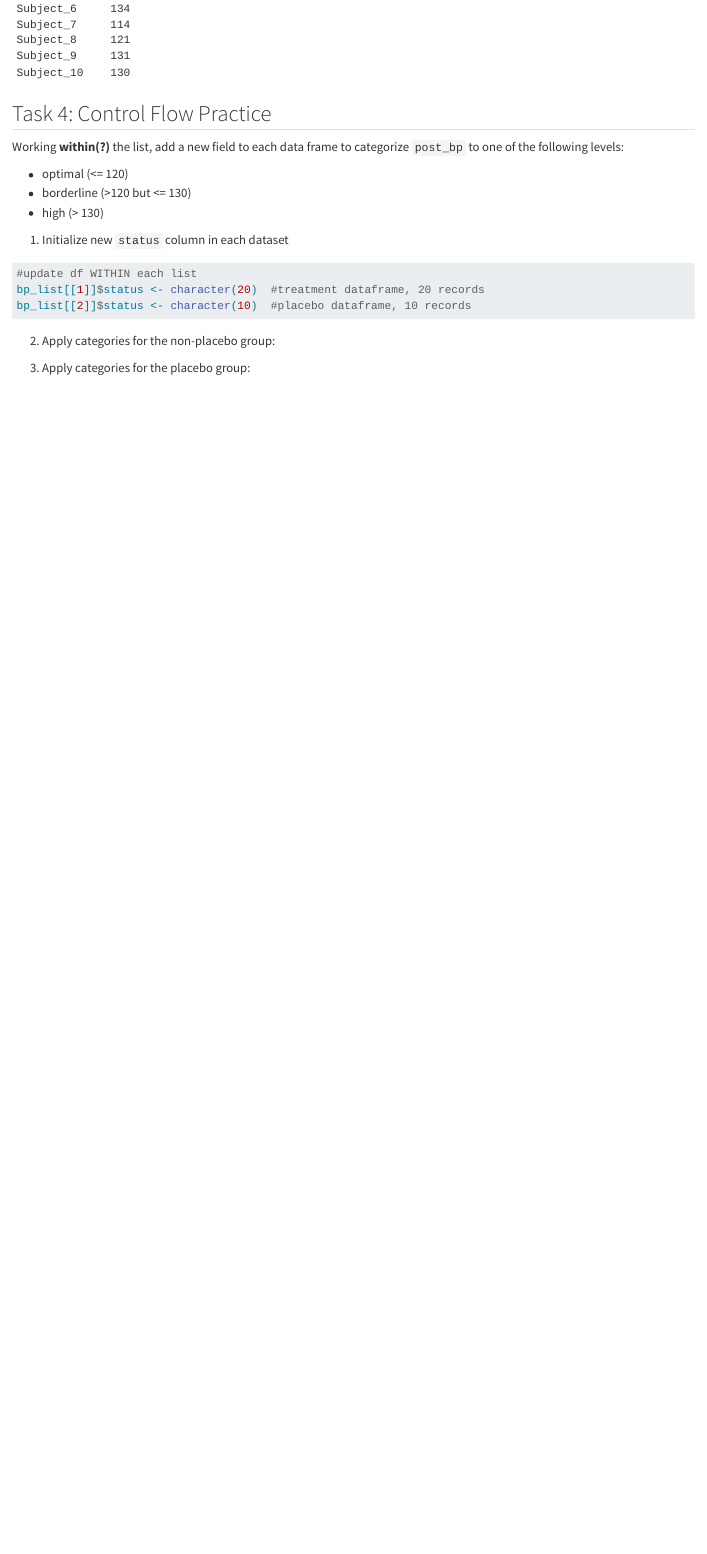
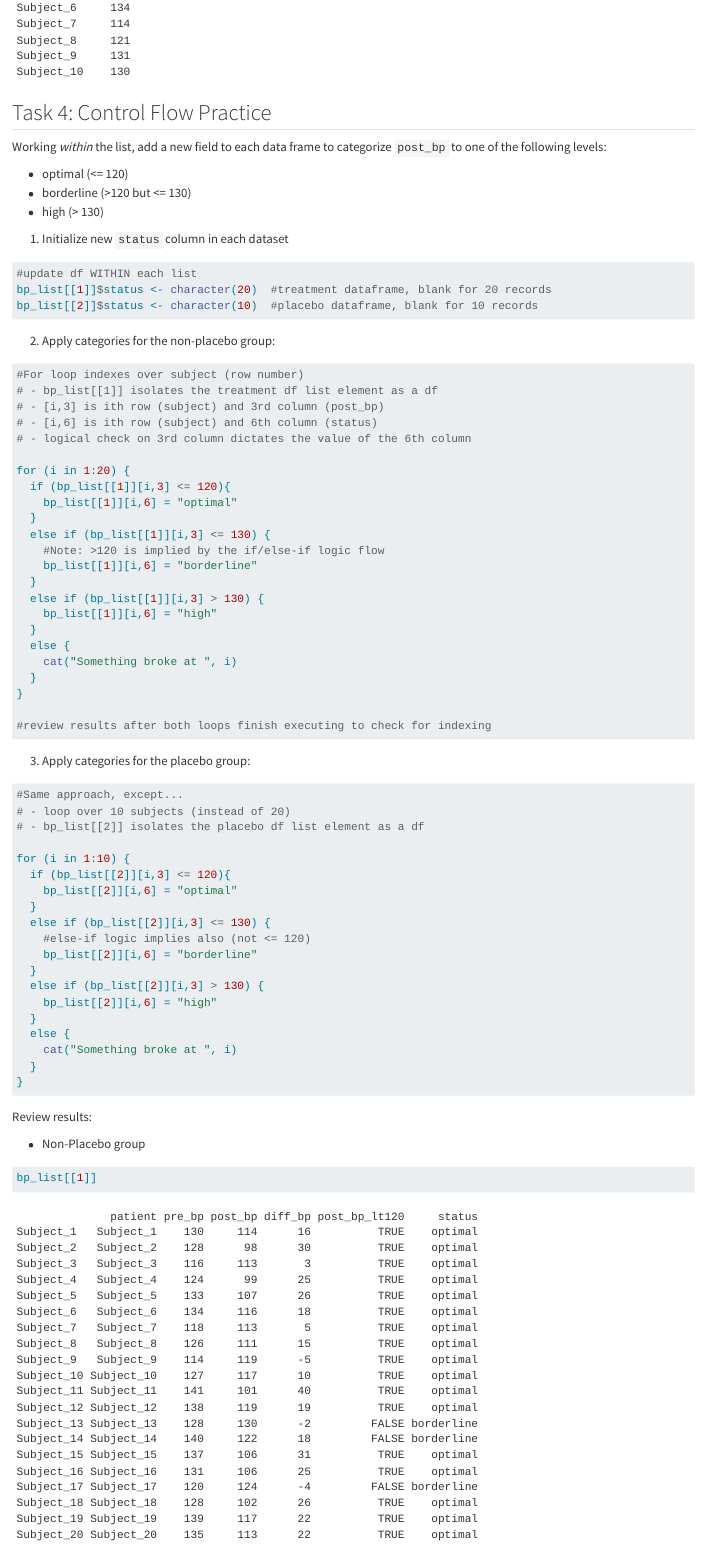
Before and after one commit to kayla-nowak/ST558_F26_Group1, a Quarto document (HW2/ST558_HW2_Kayla.qmd): the page in a window 1100 px wide, from 7290 px down before the commit and from 7300 px down after it, so that both start at the same text. Rendered offline with R 4.5, knitr and Pandoc in place of Quarto, with nearby package versions; long lines of code are wrapped.

Commit message:
Finished updates for HW2 - Kayla

````diff
--- a/HW2/ST558_HW2_Kayla.qmd
+++ b/HW2/ST558_HW2_Kayla.qmd
@@ -168,18 +169,71 @@
 
 ```{r}
 #update df WITHIN each list
-bp_list[[1]]$status <- character(20)  #treatment dataframe, 20 records
-bp_list[[2]]$status <- character(10)  #placebo dataframe, 10 records
+bp_list[[1]]$status <- character(20)  #treatment dataframe, blank for 20 records
+bp_list[[2]]$status <- character(10)  #placebo dataframe, blank for 10 records
 ```
 
 2.  Apply categories for the non-placebo group:
 
 ```{r}
+#For loop indexes over subject (row number)
+# - bp_list[[1]] isolates the treatment df list element as a df
+# - [i,3] is ith row (subject) and 3rd column (post_bp)
+# - [i,6] is ith row (subject) and 6th column (status)
+# - logical check on 3rd column dictates the value of the 6th column
 
+for (i in 1:20) {
+  if (bp_list[[1]][i,3] <= 120){
+    bp_list[[1]][i,6] = "optimal"
+  }
+  else if (bp_list[[1]][i,3] <= 130) {
+    #Note: >120 is implied by the if/else-if logic flow
+    bp_list[[1]][i,6] = "borderline"
+  }
+  else if (bp_list[[1]][i,3] > 130) {
+    bp_list[[1]][i,6] = "high"
+  }
+  else {
+    cat("Something broke at ", i)
+  }
+}
+
+#review results after both loops finish executing to check for indexing
 ```
 
 3.  Apply categories for the placebo group:
 
 ```{r}
+#Same approach, except...
+# - loop over 10 subjects (instead of 20)
+# - bp_list[[2]] isolates the placebo df list element as a df
+
+for (i in 1:10) {
+  if (bp_list[[2]][i,3] <= 120){
+    bp_list[[2]][i,6] = "optimal"
+  }
+  else if (bp_list[[2]][i,3] <= 130) {
+    #else-if logic implies also (not <= 120)
+    bp_list[[2]][i,6] = "borderline"
+  }
+  else if (bp_list[[2]][i,3] > 130) {
+    bp_list[[2]][i,6] = "high"
+  }
+  else {
+    cat("Something broke at ", i)
+  }
+}
 
 ```
+
+Review results:
+
+- Non-Placebo group
+
+```{r}
+bp_list[[1]]
+```
+
+- Placebo group
+
+```{r}
````
Also changed, not shown: docs/search.json, HW2/ST558_HW2_Kayla.qmd (11 more changed lines), 1 other file.
